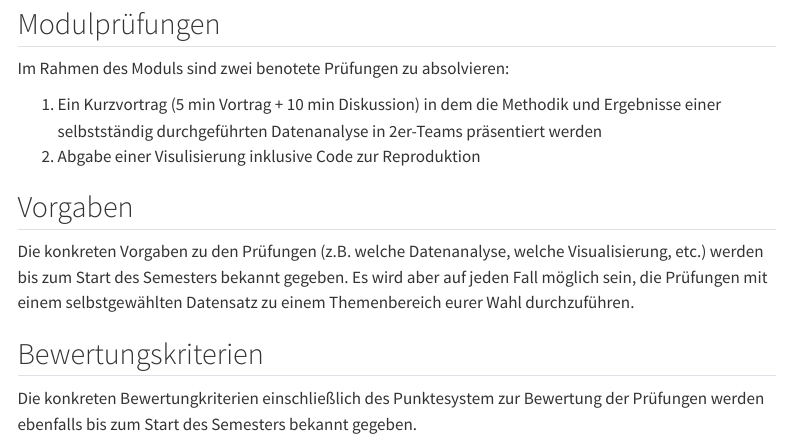
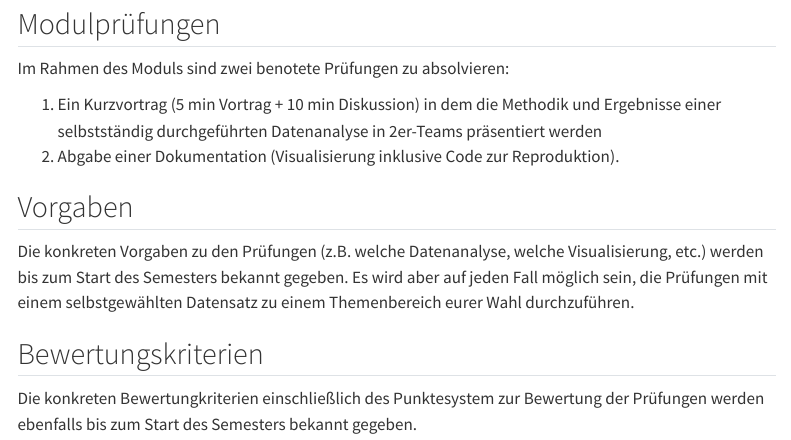
Before and after one commit to pe1-22/pe1-22.github.io, a Quarto document (exams.qmd): the page in a window 1100 px wide, from 80 px down. Rendered offline with R 4.5, knitr and Pandoc in place of Quarto, with nearby package versions; menus at the side of the page are left out.

Commit message:
Update exams

```diff
--- a/exams.qmd
+++ b/exams.qmd
@@ -5,7 +5,7 @@ title: "Prüfungen"
 Im Rahmen des Moduls sind zwei benotete Prüfungen zu absolvieren:
 
 1. Ein Kurzvortrag (5 min Vortrag + 10 min Diskussion) in dem die Methodik und Ergebnisse einer selbstständig durchgeführten Datenanalyse in 2er-Teams präsentiert werden
-2. Abgabe einer Visulisierung inklusive Code zur Reproduktion
+2. Abgabe einer Dokumentation (Visualisierung inklusive Code zur Reproduktion).
 
 ## Vorgaben
 
```
Also changed, not shown: modulhandbuch.pdf.
